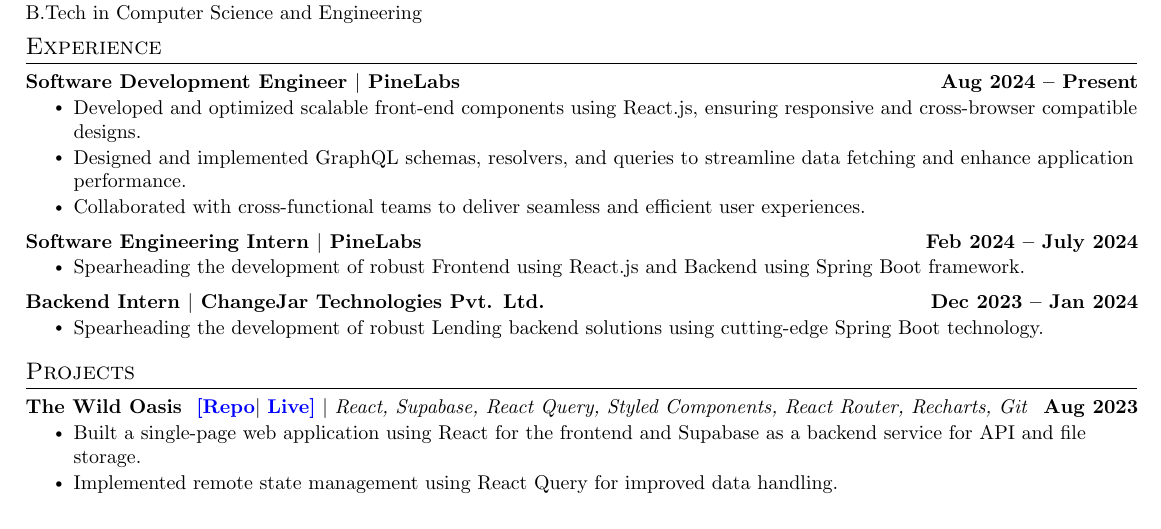
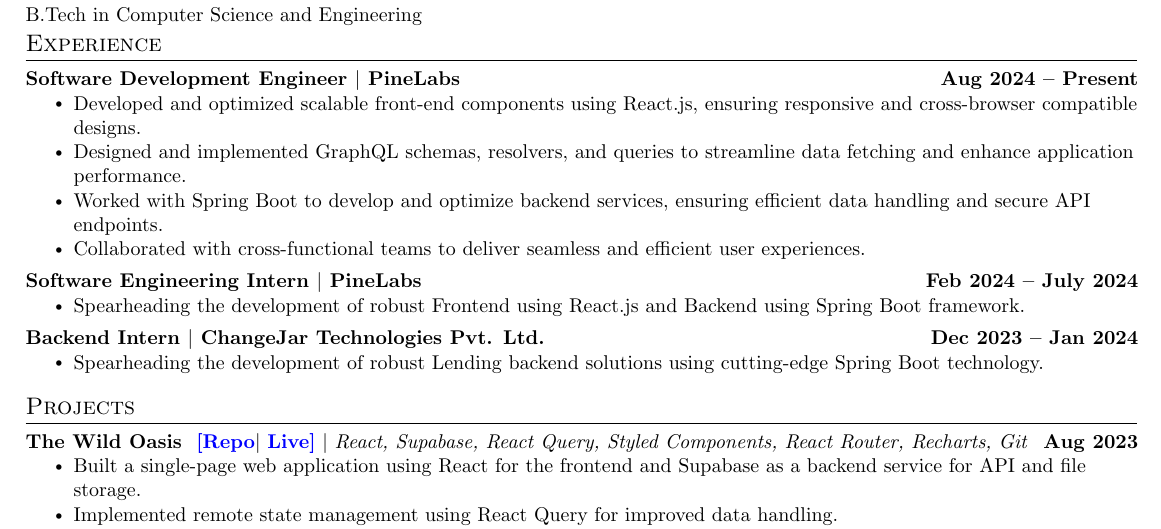
Before and after one commit to aditya-072/resume, a LaTeX document (Aditya Suman.tex): part of the page, cut so that both start at the same text. Compiled offline with pdfLaTeX.

Commit message:
update: added backend experience in pinelabs

```diff
--- a/Aditya Suman.tex
+++ b/Aditya Suman.tex
@@ -175,8 +175,8 @@
 \resumeItemListStart
 \resumeItem{Developed and optimized scalable front-end components using React.js, ensuring responsive and cross-browser compatible designs.}
 \resumeItem{Designed and implemented GraphQL schemas, resolvers, and queries to streamline data fetching and enhance application performance.}
+\resumeItem{Worked with Spring Boot to develop and optimize backend services, ensuring efficient data handling and secure API endpoints.}
 \resumeItem{Collaborated with cross-functional teams to deliver seamless and efficient user experiences.}
-
 \resumeItemListEnd
 
 \vspace{-15pt}
```
